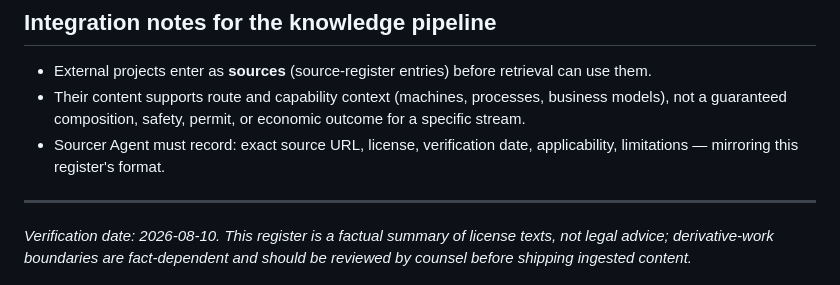
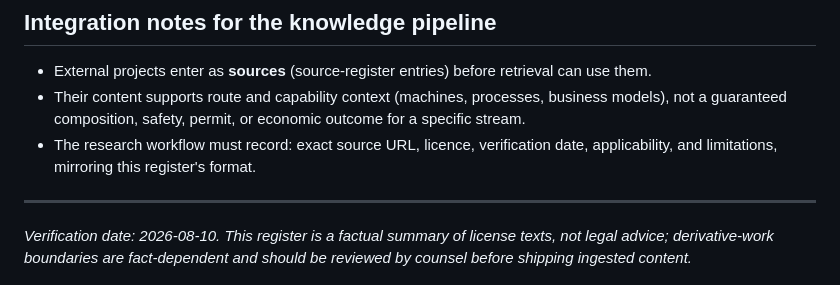
Before and after one commit to bnelabs/helpme.green, a Markdown page: docs/open-source-reuse.md, the part around the change. GitHub-like rendering.

Commit message:
remove stale research role wording

```diff
--- a/docs/open-source-reuse.md
+++ b/docs/open-source-reuse.md
@@ -101,7 +101,8 @@ When content from a registered project is cited in an evaluation output, carry:
 - External projects enter as **sources** (source-register entries) before retrieval can use them.
 - Their content supports route and capability context (machines, processes, business models), not a
   guaranteed composition, safety, permit, or economic outcome for a specific stream.
-- Sourcer Agent must record: exact source URL, license, verification date, applicability, limitations — mirroring this register's format.
+- The research workflow must record: exact source URL, licence, verification date, applicability, and
+  limitations, mirroring this register's format.
 
 ---
 
```
